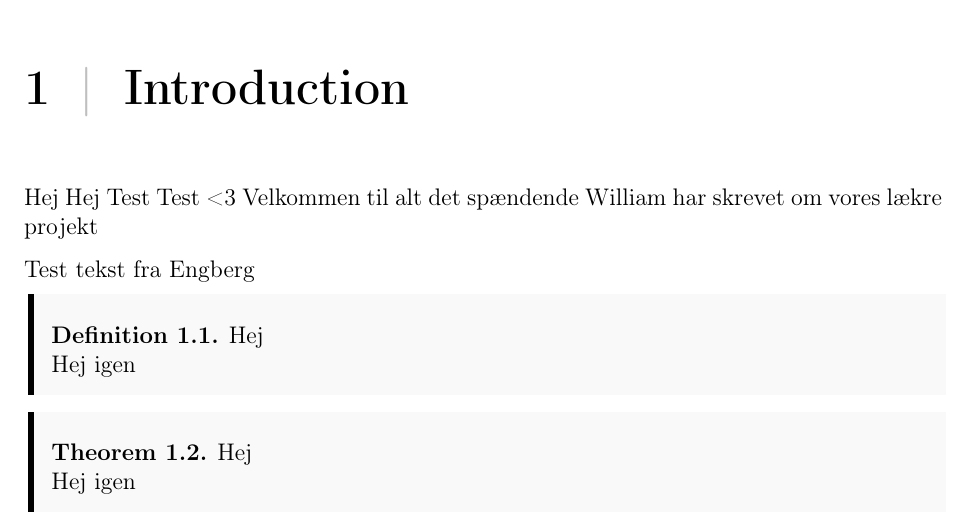
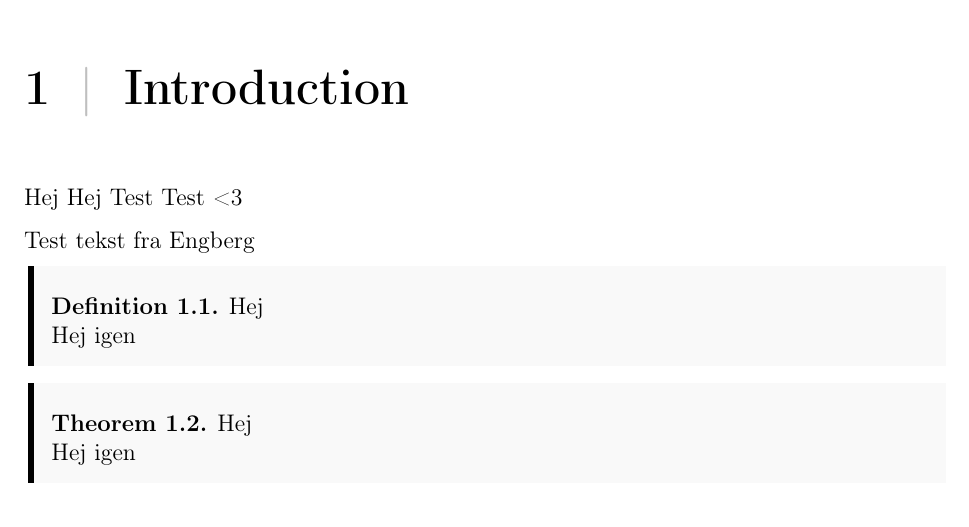
Before and after one commit to william37459/Finite_Element_Method, a LaTeX thesis (main.tex, which reads Afsnit/Kapitel1/Indledning.tex): part of page 9 of 13, cut so that both start at the same text. Compiled offline with pdfLaTeX.

Commit message:
Indledning ændring

```diff
--- a/Afsnit/Kapitel1/Indledning.tex
+++ b/Afsnit/Kapitel1/Indledning.tex
@@ -1,8 +1,8 @@
 \chapter{Introduction}
 Hej Hej Test Test <3
-Velkommen til alt det spændende William har skrevet om vores lækre projekt
 
 Test tekst fra Engberg
+
 
 \begin{defn}{Hej}
 Hej igen
```
